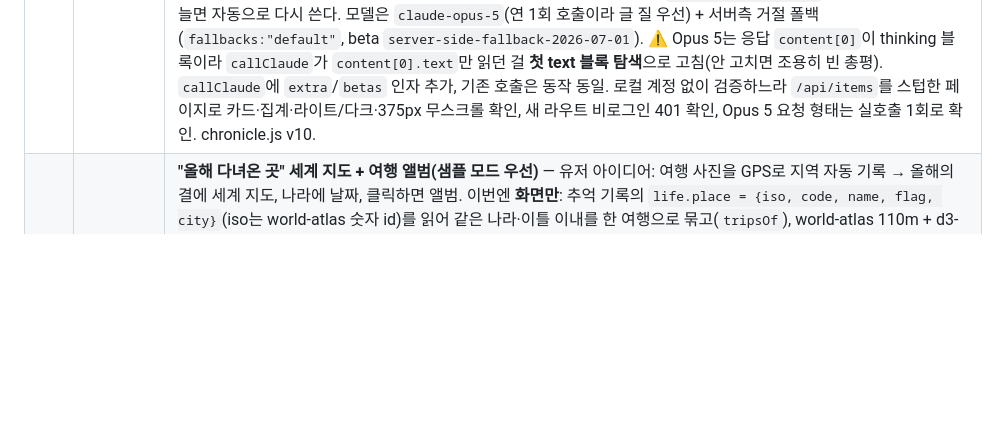
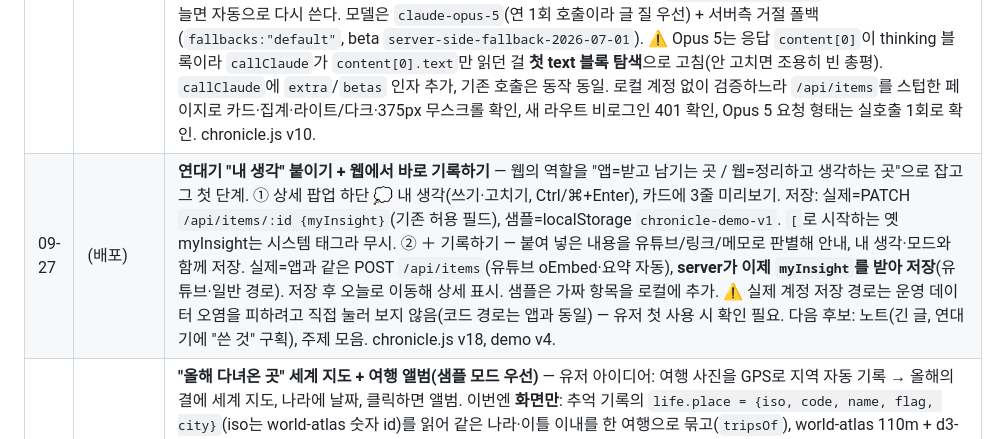
Before and after one commit to jjang4099-beep/Kim, a Markdown page: 1. 아카이브_mobile/docs/핸드오프.md, the part around the change. Rendered like a GitHub page; blank space fills up the shorter version.

Commit message:
docs: 핸드오프 — 내 생각·웹 기록하기
Co-Authored-By: Claude Opus 5.5 <noreply@anthropic.com>

```diff
--- a/1. 아카이브_mobile/docs/핸드오프.md
+++ b/1. 아카이브_mobile/docs/핸드오프.md
@@ -194,6 +194,7 @@
 | 날짜 | 커밋 | 무엇을 / 왜 |
 |---|---|---|
 | 09-25 | (배포) | **연대기 = "내가 무엇을 쌓았나"가 보이게.** 운영 DB를 그대로 재생해 보니 저장한 지식이 연대기에서 `[running_effective_meetings] Let's park…`처럼 내부 키가 박힌 채 보이고, 저장한 고전은 "채근담 — 홍자성"만 남고 구절이 빠져 있었다. ① `js/chronicle.js`에 `learnedView`/`learnedCard` — `feedData.subType`(고전·고사성어·역사·인사이트·명언·영어 테마팩), `daily-feed-entry`의 "표현/뜻/뉘앙스" 텍스트, 수험생 `examWord`·`examHistory`·`wrongAnswer`(문제 사진 포함)를 종류별로 풀어 그린다. 못 알아보는 모양만 기존 `textCard`로. ② 사진 아래 **내가 쓴 한 줄**을 명조 16px 본문으로 키움(전에는 12.5px 회색 캡션). ③ "올해의 결"에 **올해 쌓은 것**(자동 배달 제외, 직접 저장한 것만 갈래별 개수 + 직접 남긴 날 수)과 **올해의 장면**(글 붙인 자취 최근 8개, 누르면 그날로) 추가. ④ **연말 회고 전용 `GET /api/chronicle/review/:year?mode=ALL`** — 기존 `/api/summary`는 숫자·키워드만 Haiku에 넘기고 자동 배달 68건까지 섞어 세며 전체 보기에서도 직장인 모드로 고정, 캐시도 영구였다. 새 라우트는 자동 배달 제외·모드 교차(ALL)·**사진에 붙인 글과 저장한 내용 원문**을 모델에 주고, 캐시 키를 `연도@건수-마지막수정시각` 지문으로 해서 기록이 늘면 자동으로 다시 쓴다. 모델은 `claude-opus-5`(연 1회 호출이라 글 질 우선) + 서버측 거절 폴백(`fallbacks:"default"`, beta `server-side-fallback-2026-07-01`). ⚠️ Opus 5는 응답 `content[0]`이 thinking 블록이라 `callClaude`가 `content[0].text`만 읽던 걸 **첫 text 블록 탐색**으로 고침(안 고치면 조용히 빈 총평). `callClaude`에 `extra`/`betas` 인자 추가, 기존 호출은 동작 동일. 로컬 계정 없이 검증하느라 `/api/items`를 스텁한 페이지로 카드·집계·라이트/다크·375px 무스크롤 확인, 새 라우트 비로그인 401 확인, Opus 5 요청 형태는 실호출 1회로 확인. chronicle.js v10. |
+| 09-27 | (배포) | **연대기 "내 생각" 붙이기 + 웹에서 바로 기록하기** — 웹의 역할을 "앱=받고 남기는 곳 / 웹=정리하고 생각하는 곳"으로 잡고 그 첫 단계. ① 상세 팝업 하단 💭 내 생각(쓰기·고치기, Ctrl/⌘+Enter), 카드에 3줄 미리보기. 저장: 실제=PATCH `/api/items/:id {myInsight}`(기존 허용 필드), 샘플=localStorage `chronicle-demo-v1`. `[`로 시작하는 옛 myInsight는 시스템 태그라 무시. ② ＋ 기록하기 — 붙여 넣은 내용을 유튜브/링크/메모로 판별해 안내, 내 생각·모드와 함께 저장. 실제=앱과 같은 POST `/api/items`(유튜브 oEmbed·요약 자동), **server가 이제 `myInsight`를 받아 저장**(유튜브·일반 경로). 저장 후 오늘로 이동해 상세 표시. 샘플은 가짜 항목을 로컬에 추가. ⚠️ 실제 계정 저장 경로는 운영 데이터 오염을 피하려고 직접 눌러 보지 않음(코드 경로는 앱과 동일) — 유저 첫 사용 시 확인 필요. 다음 후보: 노트(긴 글, 연대기에 "쓴 것" 구획), 주제 모음. chronicle.js v18, demo v4. |
 | 09-27 | (배포) | **"올해 다녀온 곳" 세계 지도 + 여행 앨범(샘플 모드 우선)** — 유저 아이디어: 여행 사진을 GPS로 지역 자동 기록 → 올해의 결에 세계 지도, 나라에 날짜, 클릭하면 앨범. 이번엔 **화면만**: 추억 기록의 `life.place = {iso, code, name, flag, city}`(iso는 world-atlas 숫자 id)를 읽어 같은 나라·이틀 이내를 한 여행으로 묶고(`tripsOf`), world-atlas 110m + d3-geo(+d3-array, topojson-client)를 **여행이 있을 때만** jsdelivr에서 로드해 간 나라를 칠함, 핀 + 날짜 라벨(가까운 나라 라벨 겹침 회피), 여행 칩, 나라/핀/칩 클릭 → 앨범 팝업(날짜별 사진 격자 + 그날의 글, 사진 → 상세). 실제 계정엔 place가 없어 구획 숨김. **다음 단계(미구현)**: 공유·업로드 시 사진 EXIF GPS 읽기(없으면 현재 위치 → 그래도 없으면 직접 선택), 서버에서 오프라인 국경 데이터로 나라·도시 변환, 좌표 원본은 저장하지 않기, 국내(시·도) 지도 전환, 연말 공유 이미지. 참고: 윈도우는 국기 이모지가 글자(KR)로 보여 지도 라벨엔 국기를 넣지 않음. chronicle.js v17, demo v3. |
 | 09-27 | (배포) | **연대기 카드 상세 팝업 + 공부한 것 갈래별 열 배치** — ① `detailHTML(it)`: 카드는 요약, 누르면 저장된 필드를 빠짐없이(비어 있는 칸은 생략). 영어는 `vocabEntries`(낱개 저장도 이 배열을 가짐)의 뉘앙스·예문(+한국어)·대화·따라 쓰기, 고전은 원문·배경·오늘의 나에게·태그, 고사성어 유래·이렇게 쓴다·숨은 이야기·적용, 역사 전문·세 줄 요약·비하인드·교훈, 오답은 문제 사진·정답·필요한 개념·풀이 순서·보강점, 영상·메모는 요약·본문·링크. 추억은 사진 크게 + 넘기기(버튼·←→, `.md__gallery [hidden]{display:none}` 필수 — img display:block이 hidden을 이김) + 전체 글·기분·장소·날씨. 저장 시각 표시, Esc·바깥 클릭 닫기, 폰은 바텀시트, 본문 스크롤 잠금. 답 가리기 중엔 첫 탭=답 보기, 두 번째 탭=팝업. ② 공부한 것 안을 갈래별 `.sgroups` 격자(열 최소 268px)로 — 갈래마다 작은 이름표(점+이름+개수) 아래 카드가 세로로 쌓이는 보드 형태, 갈래가 하나면 이름표 없음. 추억 카드 글 3줄 클램프. 운영 실데이터로 팝업 확인. chronicle.js v15, demo v2. |
 | 09-27 | (배포) | **연대기 복습 기능 + 추억/공부 구획 + 샘플 미리보기** — 유저 요청: "지식과 추억 사진은 따로 구분, 카테고리·날짜를 골라 공부한 것만 보는 복습 기능". ① `catOf()` 분류(추억=life / 영어·고전·역사·고사성어·인사이트·오답 = `learnedView().kind`로 판별 / 나머지 메모·링크). 하루 보기를 **추억 / 공부한 것 / 메모·링크** 구획으로 나눔. ② 분류 칩 `#cats` — `regroup()`에서 필터하므로 달력 점·파형·통계·올해의 결까지 같은 기준. ③ 범위 `그날/그 주(월요일 시작)/그 달` — 공부 분류를 고르면 자동으로 주 보기, 날짜별 묶음(날짜 누르면 그날로). ④ **답 가리기** — 공부 카드의 뜻·설명·목록 답을 blur, 카드 클릭으로 한 장씩 확인(영어는 표현만 보이는 플래시카드가 됨). ⑤ **`chronicle.html?demo=1`** — 실제 계정에 가짜 기록을 넣지 않기 위해 만든 샘플 모드. `js/chronicle_demo.js`(오늘 기준 상대 날짜, 실제 시드 문장, SVG 풍경 "사진")를 이때만 동적 로드, 서버 호출·AI 총평 없음, 상단에 "샘플 미리보기" 배너. chronicle.js v13. 참고: 브라우저 패널이 백그라운드일 때 스크롤 후 캡처가 비는 현상은 패널 렌더링 문제(요소는 정상) — 뷰포트 크기를 바꾸면 다시 그려짐. |
```
